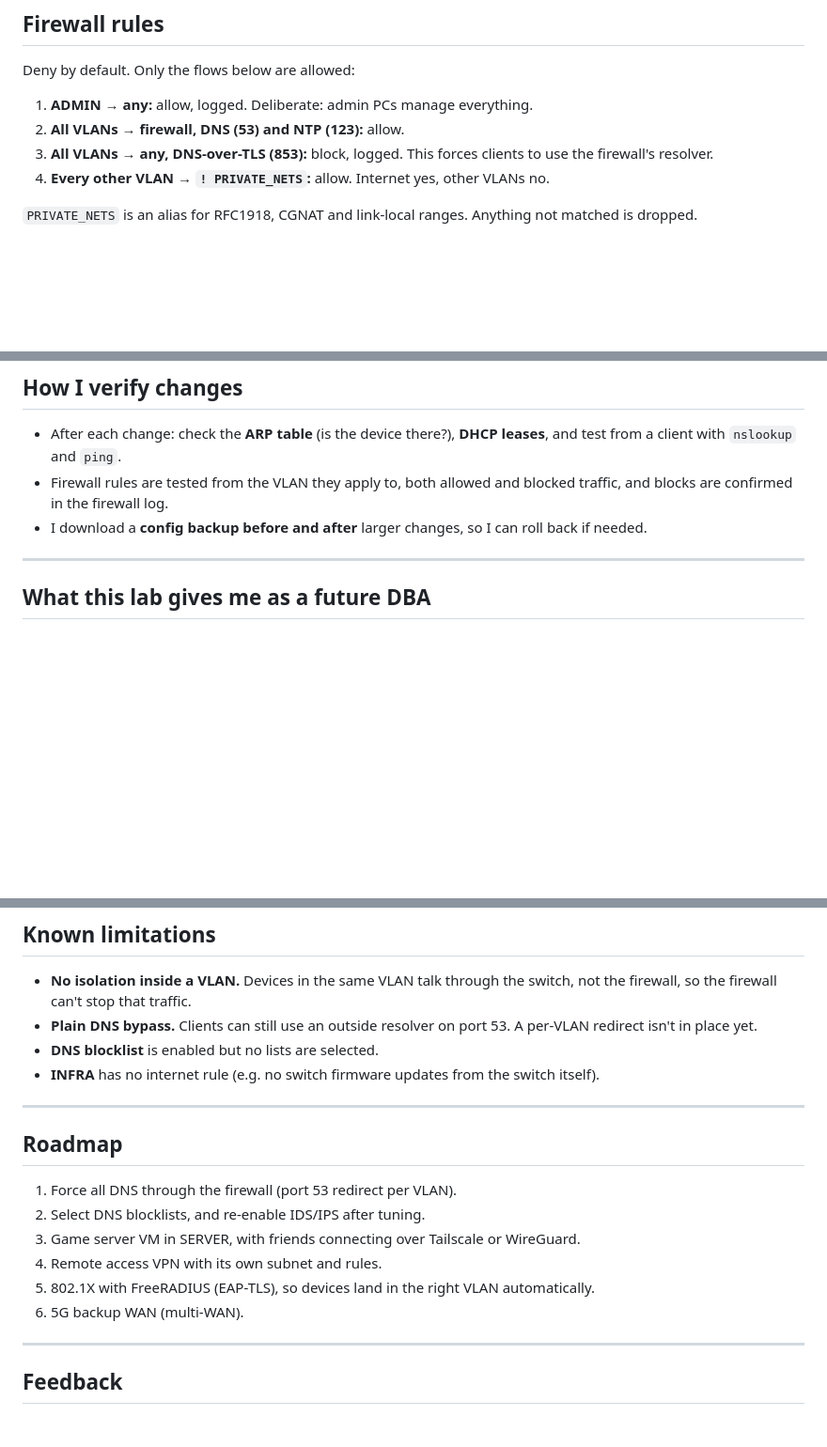
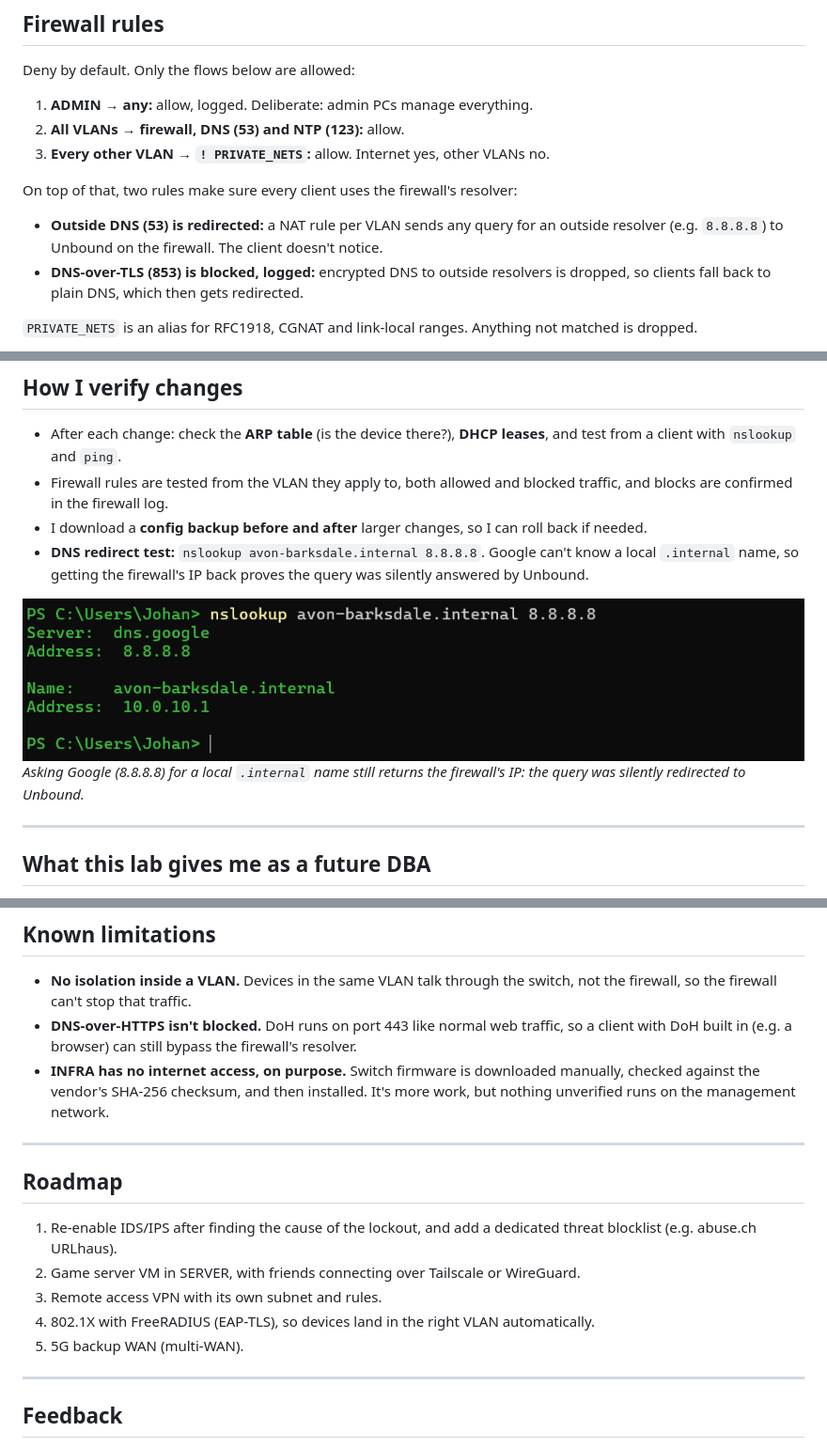
Before and after one commit to johanVcode/homelab-network, a Markdown page: README.md, 3 parts joined by grey strips. Shown at 94% size. Rendered like a GitHub page; pictures changed too: images/dns-redirect-test.png (added); blank space fills up the shorter version.

```diff
--- a/README.md
+++ b/README.md
@@ -82,8 +82,12 @@ Deny by default. Only the flows below are allowed:
 
 1. **ADMIN → any:** allow, logged. Deliberate: admin PCs manage everything.
 2. **All VLANs → firewall, DNS (53) and NTP (123):** allow.
-3. **All VLANs → any, DNS-over-TLS (853):** block, logged. This forces clients to use the firewall's resolver.
-4. **Every other VLAN → `! PRIVATE_NETS`:** allow. Internet yes, other VLANs no.
+3. **Every other VLAN → `! PRIVATE_NETS`:** allow. Internet yes, other VLANs no.
+
+On top of that, two rules make sure every client uses the firewall's resolver:
+
+- **Outside DNS (53) is redirected:** a NAT rule per VLAN sends any query for an outside resolver (e.g. `8.8.8.8`) to Unbound on the firewall. The client doesn't notice.
+- **DNS-over-TLS (853) is blocked, logged:** encrypted DNS to outside resolvers is dropped, so clients fall back to plain DNS, which then gets redirected.
 
 `PRIVATE_NETS` is an alias for RFC1918, CGNAT and link-local ranges. Anything not matched is dropped.
 
@@ -169,6 +176,10 @@ Snapshots live on the same disk, so they protect against bad changes, not disk f
 - After each change: check the **ARP table** (is the device there?), **DHCP leases**, and test from a client with `nslookup` and `ping`.
 - Firewall rules are tested from the VLAN they apply to, both allowed and blocked traffic, and blocks are confirmed in the firewall log.
 - I download a **config backup before and after** larger changes, so I can roll back if needed.
+- **DNS redirect test:** `nslookup avon-barksdale.internal 8.8.8.8`. Google can't know a local `.internal` name, so getting the firewall's IP back proves the query was silently answered by Unbound.
+
+![DNS redirect test](images/dns-redirect-test.png)
+*Asking Google (8.8.8.8) for a local `.internal` name still returns the firewall's IP: the query was silently redirected to Unbound.*
 
 ---
 
@@ -184,20 +195,18 @@ Snapshots live on the same disk, so they protect against bad changes, not disk f
 ## Known limitations
 
 - **No isolation inside a VLAN.** Devices in the same VLAN talk through the switch, not the firewall, so the firewall can't stop that traffic.
-- **Plain DNS bypass.** Clients can still use an outside resolver on port 53. A per-VLAN redirect isn't in place yet.
-- **DNS blocklist** is enabled but no lists are selected.
-- **INFRA** has no internet rule (e.g. no switch firmware updates from the switch itself).
+- **DNS-over-HTTPS isn't blocked.** DoH runs on port 443 like normal web traffic, so a client with DoH built in (e.g. a browser) can still bypass the firewall's resolver.
+- **INFRA has no internet access, on purpose.** Switch firmware is downloaded manually, checked against the vendor's SHA-256 checksum, and then installed. It's more work, but nothing unverified runs on the management network.
 
 ---
 
 ## Roadmap
 
-1. Force all DNS through the firewall (port 53 redirect per VLAN).
-2. Select DNS blocklists, and re-enable IDS/IPS after tuning.
-3. Game server VM in SERVER, with friends connecting over Tailscale or WireGuard.
-4. Remote access VPN with its own subnet and rules.
-5. 802.1X with FreeRADIUS (EAP-TLS), so devices land in the right VLAN automatically.
-6. 5G backup WAN (multi-WAN).
+1. Re-enable IDS/IPS after finding the cause of the lockout, and add a dedicated threat blocklist (e.g. abuse.ch URLhaus).
+2. Game server VM in SERVER, with friends connecting over Tailscale or WireGuard.
+3. Remote access VPN with its own subnet and rules.
+4. 802.1X with FreeRADIUS (EAP-TLS), so devices land in the right VLAN automatically.
+5. 5G backup WAN (multi-WAN).
 
 ---
 
```
Also changed, not shown: other parts of README.md (+7 -2 lines).
